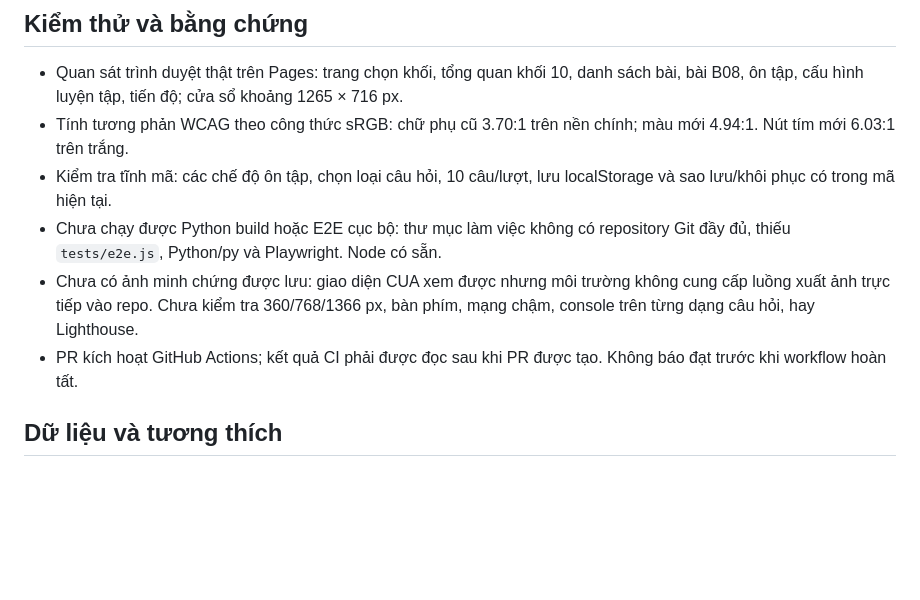
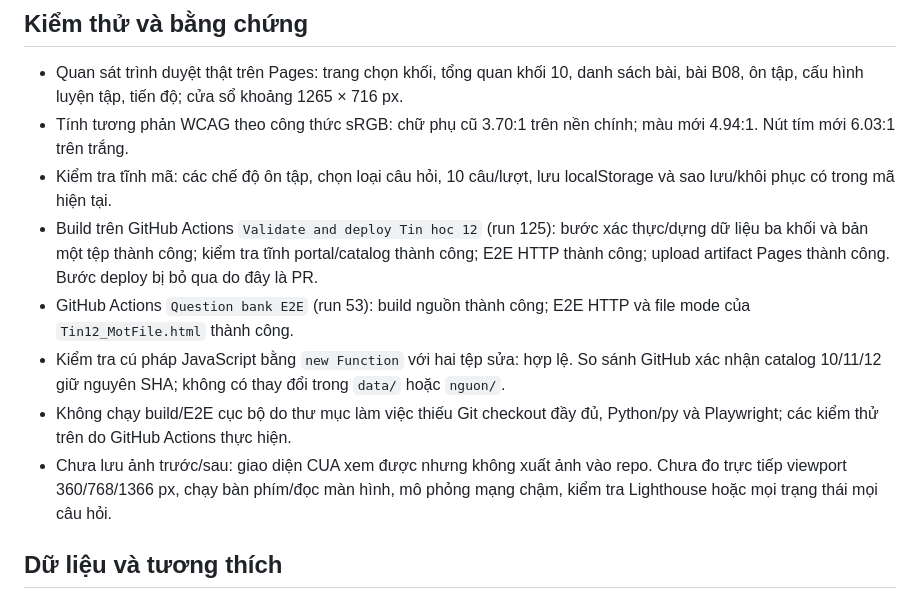
Before and after one commit to tranphuc2026abc-prog/website-tu-hoc-tin12, a Markdown page: docs/ui/BAO_CAO_THIET_KE_LAI.md, the part around the change. Drawn GitHub-style; blank space fills up the shorter version.

Commit message:
Ghi kết quả kiểm thử GitHub Actions

```diff
--- a/docs/ui/BAO_CAO_THIET_KE_LAI.md
+++ b/docs/ui/BAO_CAO_THIET_KE_LAI.md
@@ -32,9 +32,11 @@
 - Quan sát trình duyệt thật trên Pages: trang chọn khối, tổng quan khối 10, danh sách bài, bài B08, ôn tập, cấu hình luyện tập, tiến độ; cửa sổ khoảng 1265 × 716 px.
 - Tính tương phản WCAG theo công thức sRGB: chữ phụ cũ 3.70:1 trên nền chính; màu mới 4.94:1. Nút tím mới 6.03:1 trên trắng.
 - Kiểm tra tĩnh mã: các chế độ ôn tập, chọn loại câu hỏi, 10 câu/lượt, lưu localStorage và sao lưu/khôi phục có trong mã hiện tại.
-- Chưa chạy được Python build hoặc E2E cục bộ: thư mục làm việc không có repository Git đầy đủ, thiếu `tests/e2e.js`, Python/py và Playwright. Node có sẵn.
-- Chưa có ảnh minh chứng được lưu: giao diện CUA xem được nhưng môi trường không cung cấp luồng xuất ảnh trực tiếp vào repo. Chưa kiểm tra 360/768/1366 px, bàn phím, mạng chậm, console trên từng dạng câu hỏi, hay Lighthouse.
-- PR kích hoạt GitHub Actions; kết quả CI phải được đọc sau khi PR được tạo. Không báo đạt trước khi workflow hoàn tất.
+- Build trên GitHub Actions `Validate and deploy Tin hoc 12` (run 125): bước xác thực/dựng dữ liệu ba khối và bản một tệp thành công; kiểm tra tĩnh portal/catalog thành công; E2E HTTP thành công; upload artifact Pages thành công. Bước deploy bị bỏ qua do đây là PR.
+- GitHub Actions `Question bank E2E` (run 53): build nguồn thành công; E2E HTTP và file mode của `Tin12_MotFile.html` thành công.
+- Kiểm tra cú pháp JavaScript bằng `new Function` với hai tệp sửa: hợp lệ. So sánh GitHub xác nhận catalog 10/11/12 giữ nguyên SHA; không có thay đổi trong `data/` hoặc `nguon/`.
+- Không chạy build/E2E cục bộ do thư mục làm việc thiếu Git checkout đầy đủ, Python/py và Playwright; các kiểm thử trên do GitHub Actions thực hiện.
+- Chưa lưu ảnh trước/sau: giao diện CUA xem được nhưng không xuất ảnh vào repo. Chưa đo trực tiếp viewport 360/768/1366 px, chạy bàn phím/đọc màn hình, mô phỏng mạng chậm, kiểm tra Lighthouse hoặc mọi trạng thái mọi câu hỏi.
 
 ## Dữ liệu và tương thích
 
```
